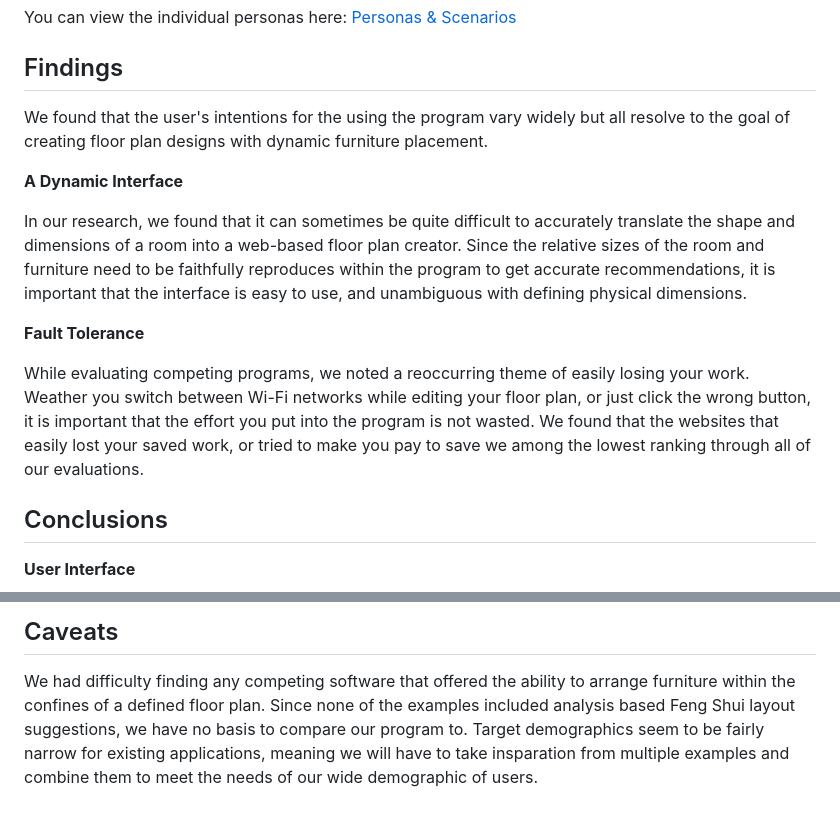
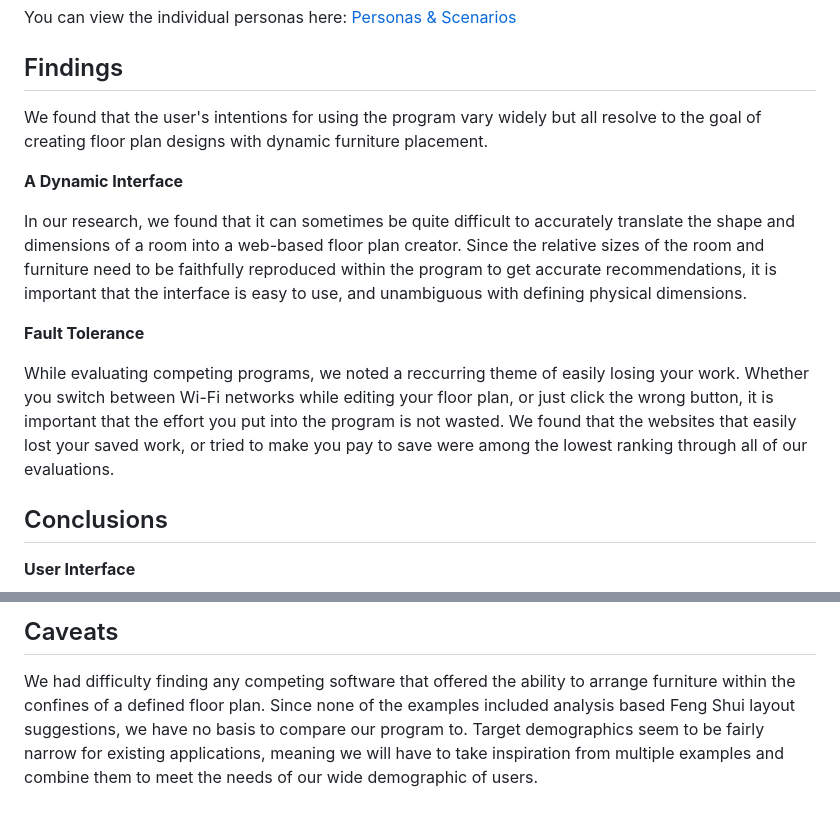
Before and after one commit to UsabilityEngineering/RoomArranger, a Markdown page: phaseI/README.md, 2 parts joined by grey strips. Rendered like a GitHub page.

```diff
--- a/phaseI/README.md
+++ b/phaseI/README.md
@@ -40,22 +40,22 @@ You can view the individual personas here: [Personas & Scenarios](/personas/READ
 
 ## Findings
 
-We found that the user's intentions for the using the program vary widely but all resolve to the goal of creating floor
+We found that the user's intentions for using the program vary widely but all resolve to the goal of creating floor
 plan designs with dynamic furniture placement.
 
 **A Dynamic Interface**
 
 In our research, we found that it can sometimes be quite difficult to accurately translate the shape and dimensions of a
 room into a web-based floor plan creator.
-Since the relative sizes of the room and furniture need to be faithfully reproduces within the program to get accurate
+Since the relative sizes of the room and furniture need to be faithfully reproduced within the program to get accurate
 recommendations, it is important that the interface is easy to use, and unambiguous with defining physical dimensions.
 
 **Fault Tolerance**
 
-While evaluating competing programs, we noted a reoccurring theme of easily losing your work.
-Weather you switch between Wi-Fi networks while editing your floor plan, or just click the wrong button, it is important
+While evaluating competing programs, we noted a reccurring theme of easily losing your work.
+Whether you switch between Wi-Fi networks while editing your floor plan, or just click the wrong button, it is important
 that the effort you put into the program is not wasted. We found that the websites that easily lost your saved work, or
-tried to make you pay to save we among the lowest ranking through all of our evaluations.
+tried to make you pay to save were among the lowest ranking through all of our evaluations.
 
 ## Conclusions
 
@@ -74,4 +74,4 @@ Existing applications do very little to notify the user of an error and allow mi
 ## Caveats
 
 We had difficulty finding any competing software that offered the ability to arrange furniture within the confines of a
-defined floor plan. Since none of the examples included analysis based Feng Shui layout suggestions, we have no basis to compare our program to. Target demographics seem to be fairly narrow for existing applications, meaning we will have to take insparation from multiple examples and combine them to meet the needs of our wide demographic of users.
+defined floor plan. Since none of the examples included analysis based Feng Shui layout suggestions, we have no basis to compare our program to. Target demographics seem to be fairly narrow for existing applications, meaning we will have to take inspiration from multiple examples and combine them to meet the needs of our wide demographic of users.
```
